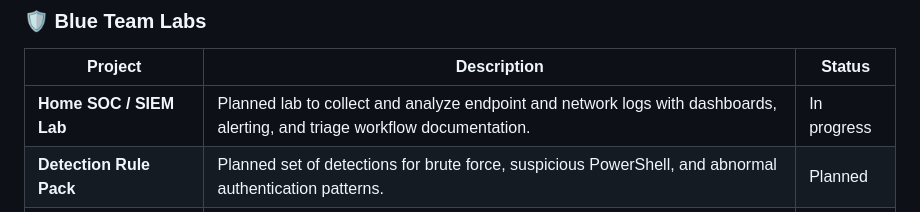
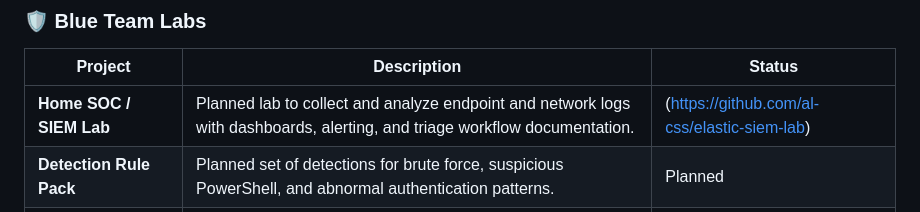
Before and after one commit to al-css/al-css, a Markdown page: README.md, the part around the change. Drawn GitHub-style.

```diff
--- a/README.md
+++ b/README.md
@@ -52,7 +52,7 @@ Also working as a Security Screening Officer in a high-security airport environm
 
 | Project | Description | Status |
 |---|---|---|
-| **Home SOC / SIEM Lab** | Planned lab to collect and analyze endpoint and network logs with dashboards, alerting, and triage workflow documentation. | In progress |
+| **Home SOC / SIEM Lab** | Planned lab to collect and analyze endpoint and network logs with dashboards, alerting, and triage workflow documentation. | (https://github.com/al-css/elastic-siem-lab) |
 | **Detection Rule Pack** | Planned set of detections for brute force, suspicious PowerShell, and abnormal authentication patterns. | Planned |
 | **Incident Triage Write-Up** | Planned mock alert investigation showing timeline, evidence review, and containment steps. | Planned |
 | **Phishing Email Analysis** | Planned phishing triage page reviewing headers, links, and payload indicators with analyst verdict. | Planned |
```
